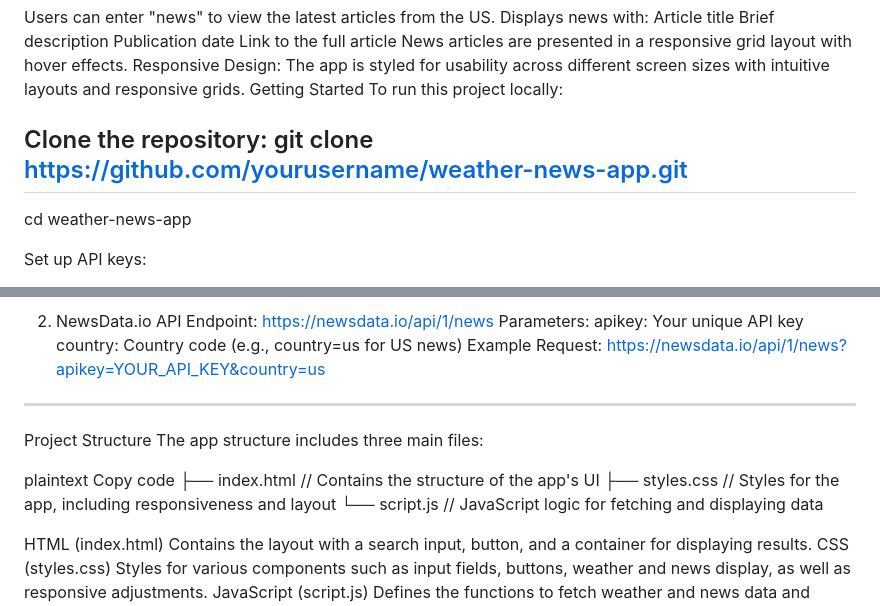
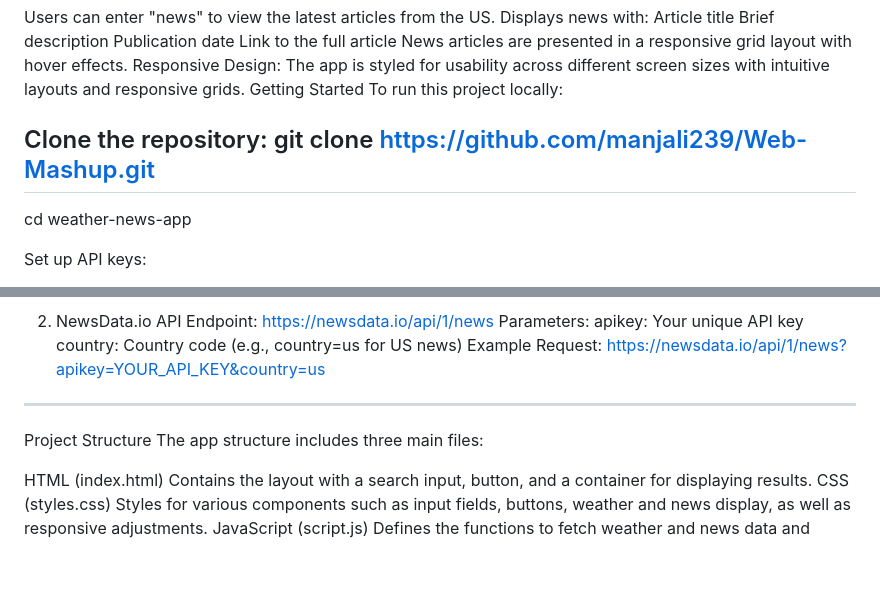
Before and after one commit to manjali239/Web-Mashup, a Markdown page: README.md, 2 parts joined by grey strips. Drawn GitHub-style; blank space fills up the shorter version.

```diff
--- a/README.md
+++ b/README.md
@@ -44,7 +44,7 @@ Getting Started
 To run this project locally:
 
 Clone the repository:
-git clone https://github.com/yourusername/weather-news-app.git
+git clone https://github.com/manjali239/Web-Mashup.git
 -----------------------------------------------------------------
 cd weather-news-app
 
@@ -86,13 +86,6 @@ https://newsdata.io/api/1/news?apikey=YOUR_API_KEY&country=us
 Project Structure
 The app structure includes three main files:
 
-plaintext
-Copy code
-├── index.html    // Contains the structure of the app's UI
-├── styles.css    // Styles for the app, including responsiveness and layout
-└── script.js     // JavaScript logic for fetching and displaying data
-
-
 HTML (index.html)
 Contains the layout with a search input, button, and a container for displaying results.
 CSS (styles.css)
```
